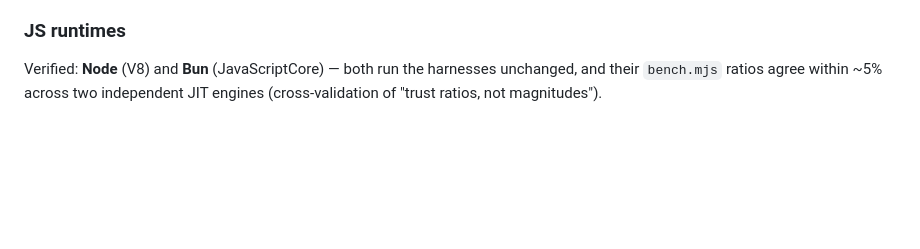
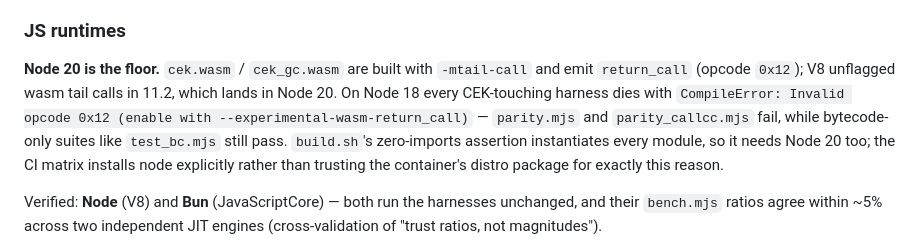
Before and after one commit to mparrett/wallisp, a Markdown page: DEV.md, the part around the change. Rendered like a GitHub page; blank space fills up the shorter version.

Commit message:
docs: Node 20 is the floor, not "any recent version"
The README promised "Node (any recent version) runs the harness and the
checked-in modules." Not true: cek.wasm / cek_gc.wasm emit return_call
(opcode 0x12) from -mtail-call, and V8 only unflagged wasm tail calls in
11.2 — Node 20. On Node 18 (still widely installed) parity.mjs and
parity_callcc.mjs die with CompileError; bytecode-only suites like
test_bc.mjs still pass, which makes the failure look selective and
confusing rather than like a version floor.

Found while building the CI matrix: the clang 19 container ships Debian
bookworm's Node 18, and build.sh's assertion — which instantiates every
module — failed there on a clean checkout. Verified the same image passes
17/17 with Node 22.

Co-Authored-By: Claude Opus 5 <noreply@anthropic.com>

```diff
--- a/DEV.md
+++ b/DEV.md
@@ -235,6 +235,16 @@ gaps; GC overhead has a native floor (~1.3x) that V8 amplifies.
 
 ### JS runtimes
 
+**Node 20 is the floor.** `cek.wasm` / `cek_gc.wasm` are built with
+`-mtail-call` and emit `return_call` (opcode `0x12`); V8 unflagged wasm tail
+calls in 11.2, which lands in Node 20. On Node 18 every CEK-touching harness
+dies with `CompileError: Invalid opcode 0x12 (enable with
+--experimental-wasm-return_call)` — `parity.mjs` and `parity_callcc.mjs` fail,
+while bytecode-only suites like `test_bc.mjs` still pass. `build.sh`'s
+zero-imports assertion instantiates every module, so it needs Node 20 too; the
+CI matrix installs node explicitly rather than trusting the container's distro
+package for exactly this reason.
+
 Verified: **Node** (V8) and **Bun** (JavaScriptCore) — both run the harnesses
 unchanged, and their `bench.mjs` ratios agree within ~5% across two independent
 JIT engines (cross-validation of "trust ratios, not magnitudes").
```
Also changed, not shown: README.md (+1 -1 lines).
